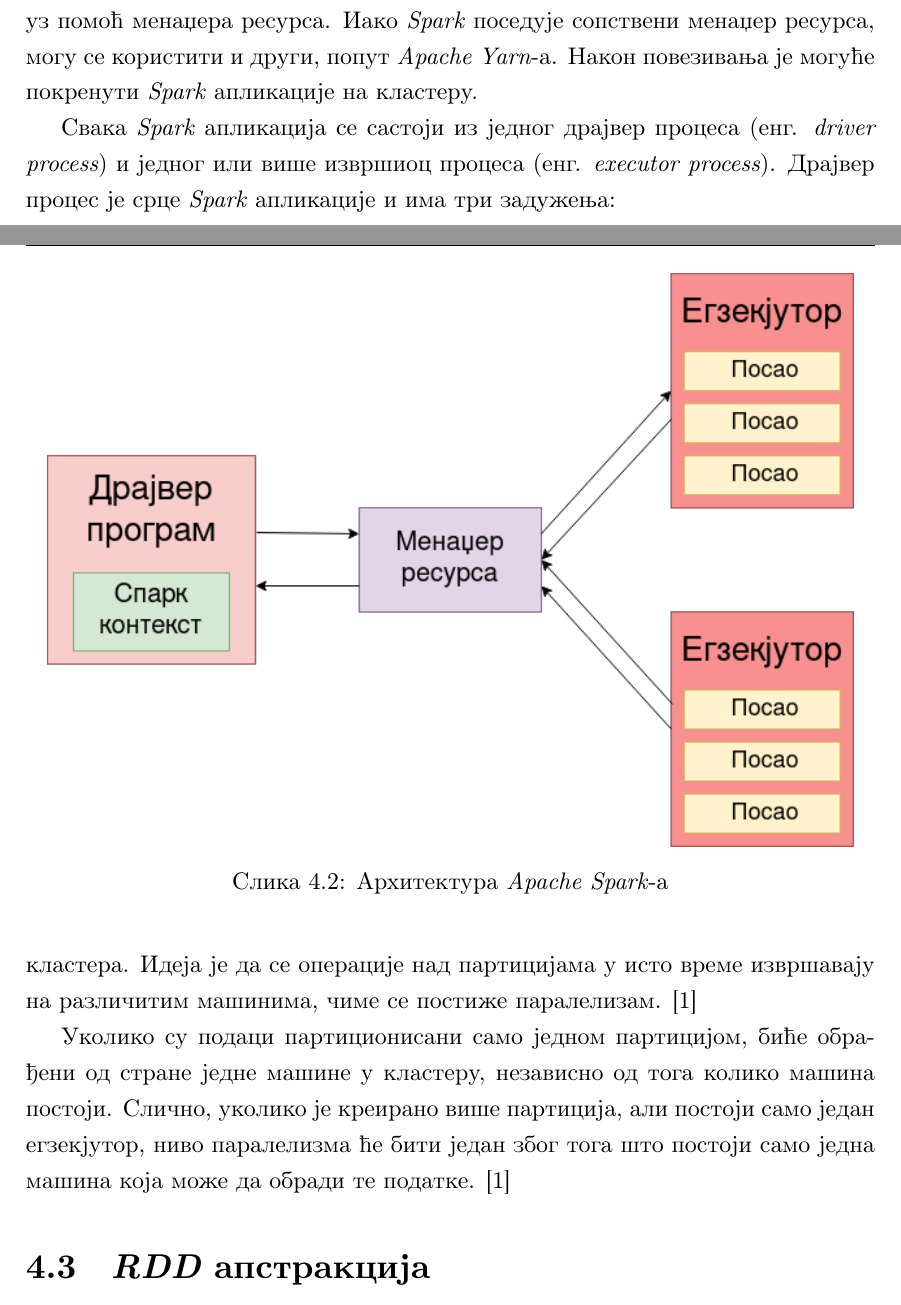
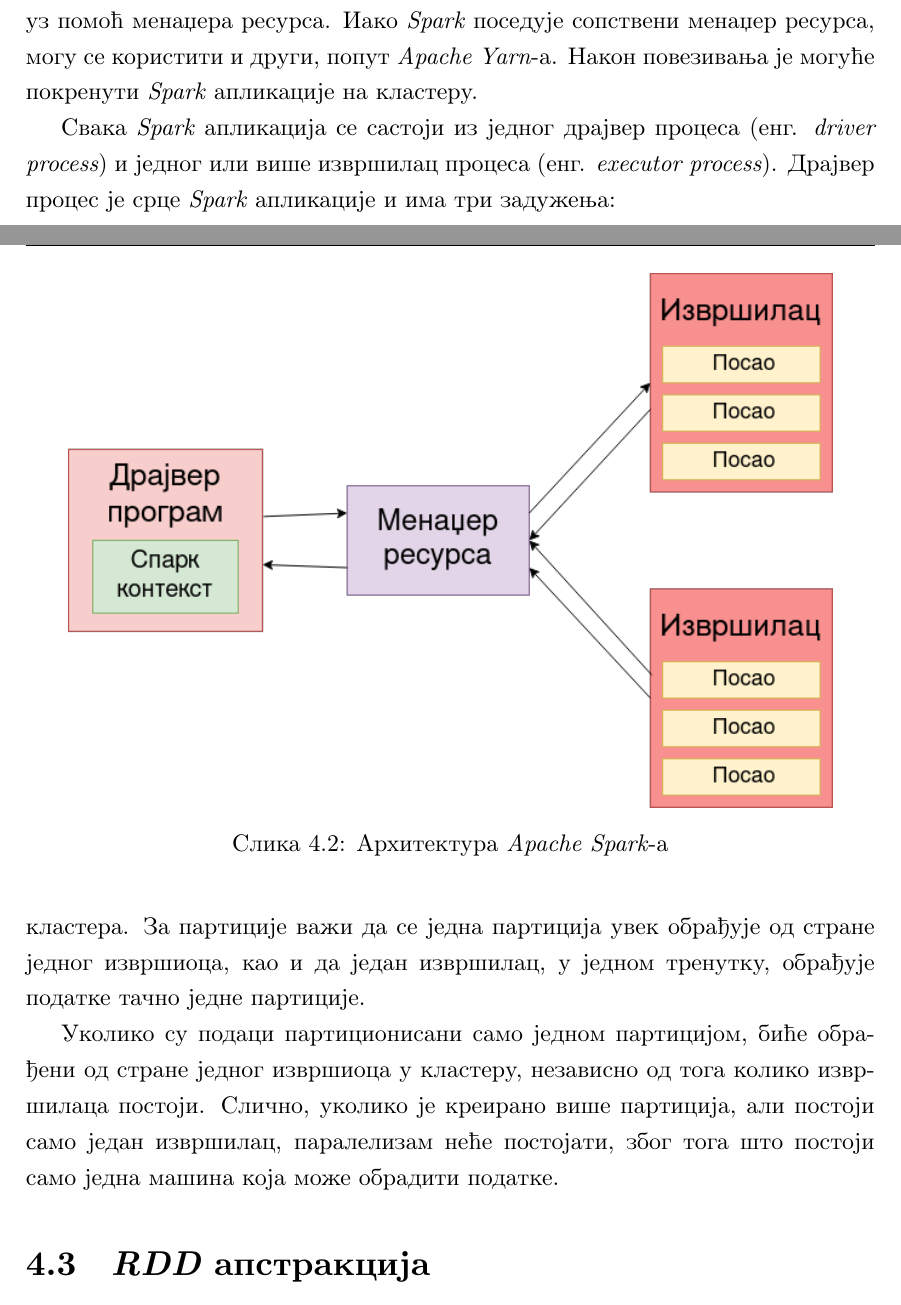
Before and after one commit to davgav123/geo-locator, a LaTeX thesis (thesis_serbian/master-thesis-tex-source/matfmaster-primer.tex): two parts of pages 51 and 53 of 74, joined at a grey line, cut so that both start at the same text. Compiled offline with pdfLaTeX.

Commit message:
new changes in thesis

```diff
--- a/thesis_serbian/master-thesis-tex-source/matfmaster-primer.tex
+++ b/thesis_serbian/master-thesis-tex-source/matfmaster-primer.tex
@@ -1257,7 +1257,7 @@ $$ k_2, list(v_2) \rightarrow reduce(k_2, list(v_2)) \rightarrow (k_3, v_3) $$
 
 Да би \textit{Spark} могао да приступа кластеру, потребно му је омогућити приступ уз помоћ менаџера ресурса. Иако \textit{Spark} поседује сопствени менаџер ресурса, могу се користити и други, попут \textit{Apache Yarn}-а. Након повезивања је могуће покренути \textit{Spark} апликације на кластеру.
 
-Свака \textit{Spark} апликација се састоји из једног драјвер процеса (енг. \textit{driver process}) и једног или више извршиоц процеса (енг. \textit{executor process}). Драјвер процес је срце \textit{Spark} апликације и има три задужења:
+Свака \textit{Spark} апликација се састоји из једног драјвер процеса (енг. \textit{driver process}) и једног или више извршилац процеса (енг. \textit{executor process}). Драјвер процес је срце \textit{Spark} апликације и има три задужења:
 
 \begin{itemize}
 	\item прикупљање информација о апликацији која се извршава;
@@ -1271,7 +1271,7 @@ $$ k_2, list(v_2) \rightarrow reduce(k_2, list(v_2)) \rightarrow (k_3, v_3) $$
 
 \begin{figure}[!ht]
   \centering
-  \includegraphics[width=0.95\textwidth]{pictures/spark_arch.png}
+  \includegraphics[width=0.90\textwidth]{pictures/spark_arch.png}
   \caption{Архитектура \textit{Apache Spark}-а}
   \label{fig:spark_arhtt}
 \end{figure}
@@ -1281,11 +1281,13 @@ $$ k_2, list(v_2) \rightarrow reduce(k_2, list(v_2)) \rightarrow (k_3, v_3) $$
 \section{Партиције}
 \label{sec:spark_partic}
 
-Да би егзекјутори могли паралелно да извршавају операције над подацима, \textit{Spark} их дели на делове који се називају партиције (енг. \textit{partitions}). Партиција је један део колекције података који се налази на једној машини кластера. Идеја је да се операције над партицијама у исто време извршавају на различитим машинима, чиме се постиже паралелизам. \cite{spark_guide}
-
-% написати да се различите партиције обрађују одвојено (?) али то пише у првој реченици... :(
-
-Уколико су подаци партиционисани само једном партицијом, биће обрађени од стране једне машине у кластеру, независно од тога колико машина постоји. Слично, уколико је креирано више партиција, али постоји само један егзекјутор, ниво паралелизма ће бити један због тога што постоји само једна машина која може да обради те податке. \cite{spark_guide}
+Да би извршиоци могли паралелно да извршавају операције над подацима, \textit{Spark} податке дели на делове који се називају партиције (енг. \textit{partitions}) \cite{spark_guide}. Партиција је део колекције података који се налази на једној машини кластера. За партиције важи да се једна партиција увек обрађује од стране једног извршиоца, као и да један извршилац, у једном тренутку, обрађује податке тачно једне партиције.
+
+%Свака партиција се обрађује од стране једне машине, па је могуће извршити обраду већег броја партиција у исто време, на различитим машинама, чиме се постиже паралелизам. Такође, једна машина може обрађивати само једну партицију у једном тренутку
+
+% свака партиција се обрађује од стране једне машине, па је могуће извршити обраду већег броја партиција у исто време, чиме се постиже паралелизам.
+
+Уколико су подаци партиционисани само једном партицијом, биће обрађени од стране једног извршиоца у кластеру, независно од тога колико извршилаца постоји. Слично, уколико је креирано више партиција, али постоји само један извршилац, паралелизам неће постојати, због тога што постоји само једна машина која може обрадити податке.
 
 \section{\textit{RDD} апстракција}
 \label{sec:spark_rdd}
```
Also changed, not shown: thesis_serbian/master-thesis-tex-source/matfmaster-primer.pdf, thesis_serbian/master-thesis-tex-source/pictures/dataframe_optimization.png, thesis_serbian/master-thesis-tex-source/pictures/spark_arch.png, thesis_serbian/master-thesis-tex-source/matfmaster-primer.tex (6 more changed lines), 3 other files.
